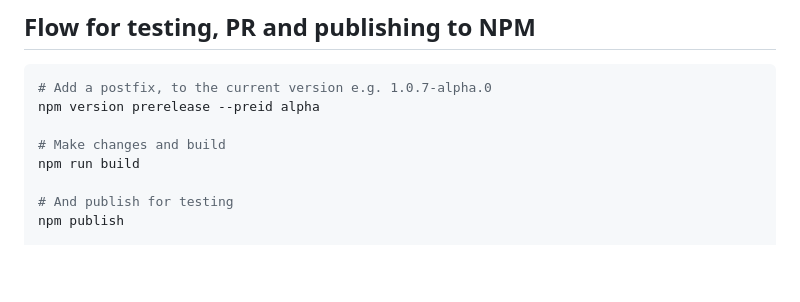
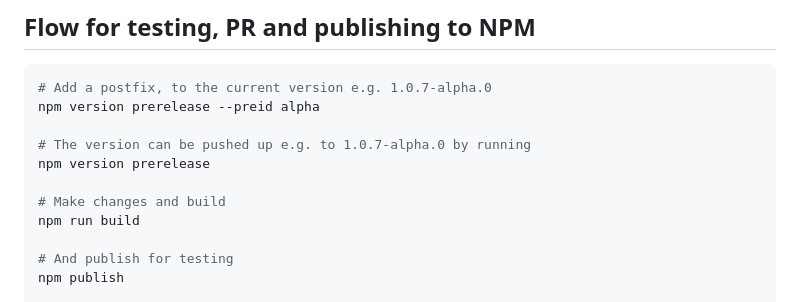
Before and after one commit to streeva/very-simple-cookie-consent, a Markdown page: README.md, the part around the change. Rendered like a GitHub page; blank space fills up the shorter version.

```diff
--- a/README.md
+++ b/README.md
@@ -186,6 +186,9 @@ The following elements/css classes are required for it to function:
 # Add a postfix, to the current version e.g. 1.0.7-alpha.0
 npm version prerelease --preid alpha
 
+# The version can be pushed up e.g. to 1.0.7-alpha.0 by running
+npm version prerelease
+
 # Make changes and build
 npm run build
 
```
